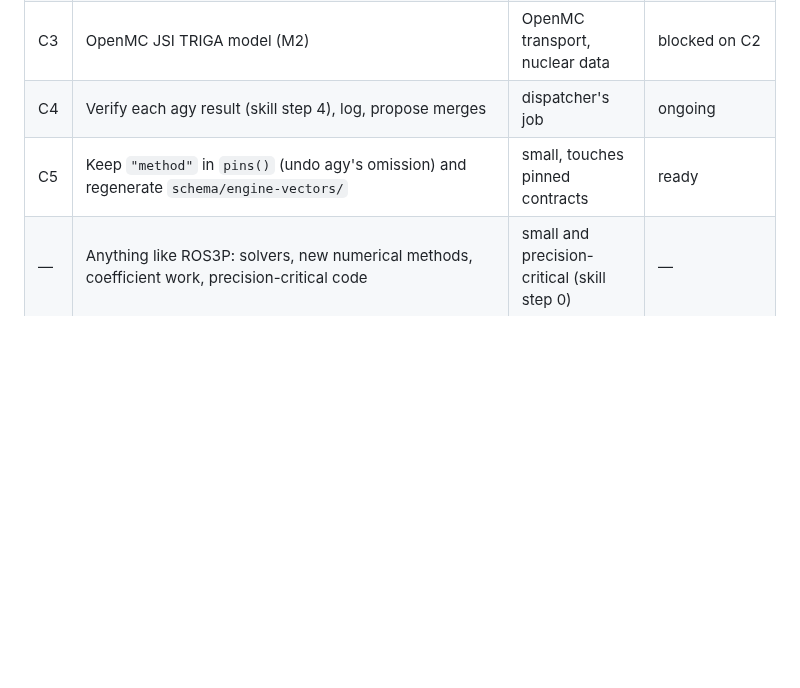
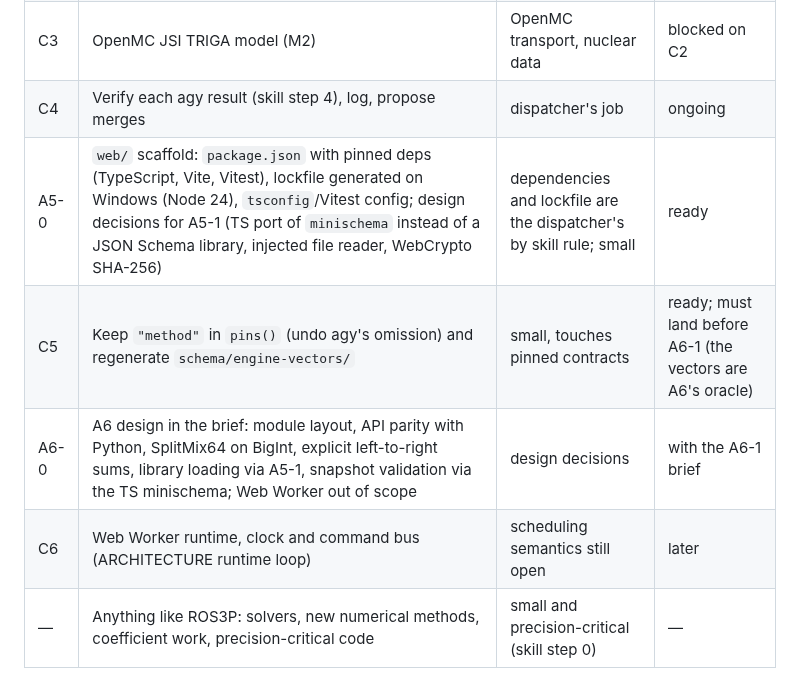
Before and after one commit to bluetyde/raft, a Markdown page: docs/AGENT-TASKS.md, the part around one of its changes. GitHub-like rendering; blank space fills up the shorter version.

```diff
--- a/docs/AGENT-TASKS.md
+++ b/docs/AGENT-TASKS.md
@@ -44,7 +46,10 @@ New dispatches use branches `claude/agy-<task>` (INSTRUCTIONS.md rule 5).
 | C2 | Verify every parameter in `validation/data/triga-jsi/parameters.json` and the library against real sources (esp. UZrH cp(T), α(T)); then correct citations in `pipeline/library/build_triga.py` (the former A4) and re-run C1 unchanged | judgment on sources | ready |
 | C3 | OpenMC JSI TRIGA model (M2) | OpenMC transport, nuclear data | blocked on C2 |
 | C4 | Verify each agy result (skill step 4), log, propose merges | dispatcher's job | ongoing |
-| C5 | Keep `"method"` in `pins()` (undo agy's omission) and regenerate `schema/engine-vectors/` | small, touches pinned contracts | ready |
+| A5-0 | `web/` scaffold: `package.json` with pinned deps (TypeScript, Vite, Vitest), lockfile generated on Windows (Node 24), `tsconfig`/Vitest config; design decisions for A5-1 (TS port of `minischema` instead of a JSON Schema library, injected file reader, WebCrypto SHA-256) | dependencies and lockfile are the dispatcher's by skill rule; small | ready |
+| C5 | Keep `"method"` in `pins()` (undo agy's omission) and regenerate `schema/engine-vectors/` | small, touches pinned contracts | ready; must land before A6-1 (the vectors are A6's oracle) |
+| A6-0 | A6 design in the brief: module layout, API parity with Python, SplitMix64 on BigInt, explicit left-to-right sums, library loading via A5-1, snapshot validation via the TS minischema; Web Worker out of scope | design decisions | with the A6-1 brief |
+| C6 | Web Worker runtime, clock and command bus (ARCHITECTURE runtime loop) | scheduling semantics still open | later |
 | — | Anything like ROS3P: solvers, new numerical methods, coefficient work, precision-critical code | small and precision-critical (skill step 0) | — |
 
 ### Done
```
Also changed, not shown: other parts of docs/AGENT-TASKS.md (+5 -3 lines).
